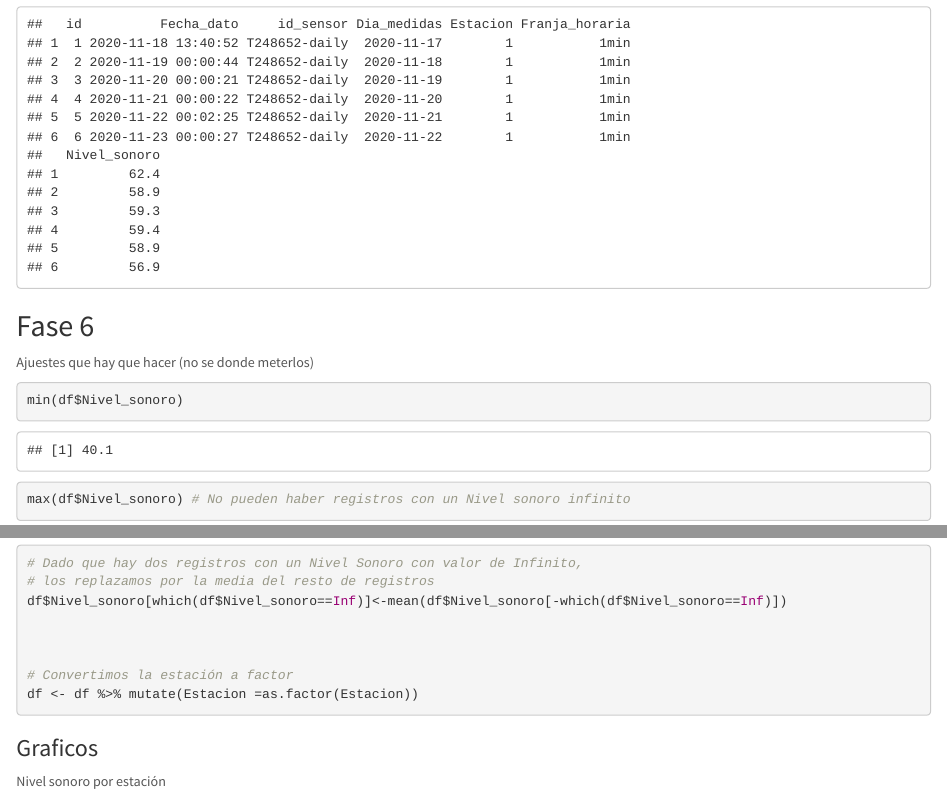
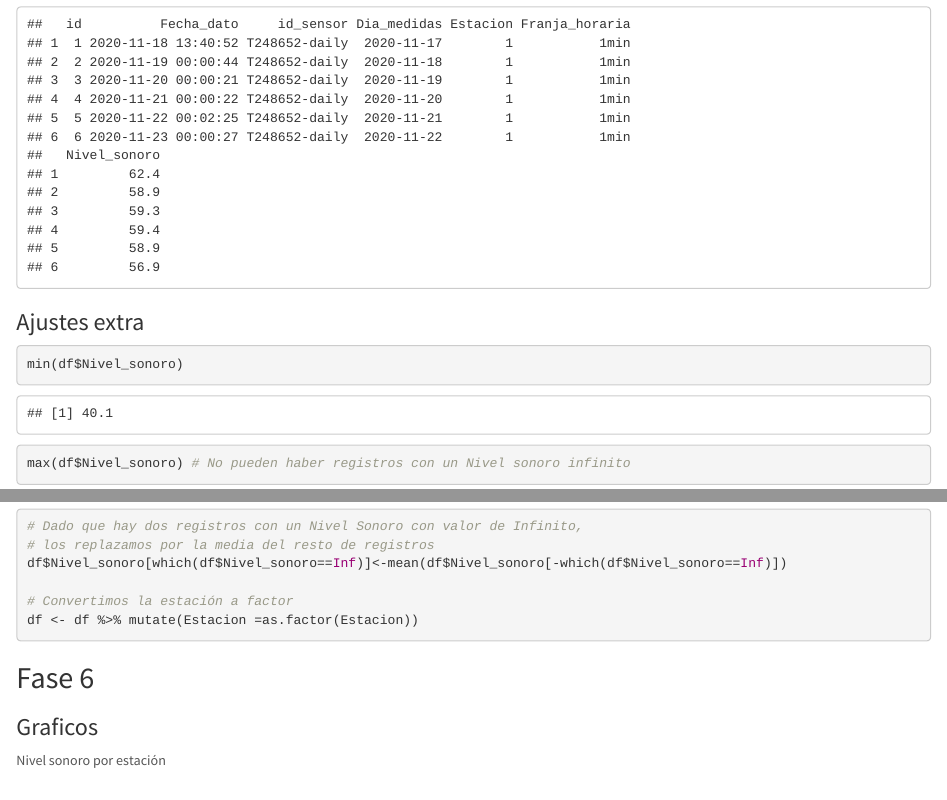
Before and after one commit to Jamarlli/ProyectoTD2022, an R Markdown document (ProyectoTD2022.Rmd): the page in a window 1100 px wide, from 5270 px down before the commit and from 5290 px down after it, so that both start at the same text, and a second part further down, joined at a grey line. Rendered offline with R 4.5, knitr and Pandoc, with nearby package versions.

Commit message:
Pequeña correcion de tipografia

````diff
--- a/ProyectoTD2022.Rmd
+++ b/ProyectoTD2022.Rmd
@@ -194,10 +194,8 @@ df <-gather(df, key= Franja_horaria, value= Nivel_sonoro ,4:8)
 # Finalmente visualizamos el data frame "df" tidy
 head(as.data.frame(df))
 ```
+### Ajustes extra
 
-## Fase 6
-
-Ajuestes que hay que hacer (no se donde meterlos)
 ```{r}
 min(df$Nivel_sonoro)
 max(df$Nivel_sonoro) # No pueden haber registros con un Nivel sonoro infinito
@@ -207,12 +205,11 @@ which(df$Nivel_sonoro==Inf) # posicion de los registros con Nivel_sonoro = Inf
 # los replazamos por la media del resto de registros
 df$Nivel_sonoro[which(df$Nivel_sonoro==Inf)]<-mean(df$Nivel_sonoro[-which(df$Nivel_sonoro==Inf)])
 
-
-
 # Convertimos la estación a factor
 df <- df %>% mutate(Estacion =as.factor(Estacion))
 ```
 
+## Fase 6
 
 ### Graficos
 
````
